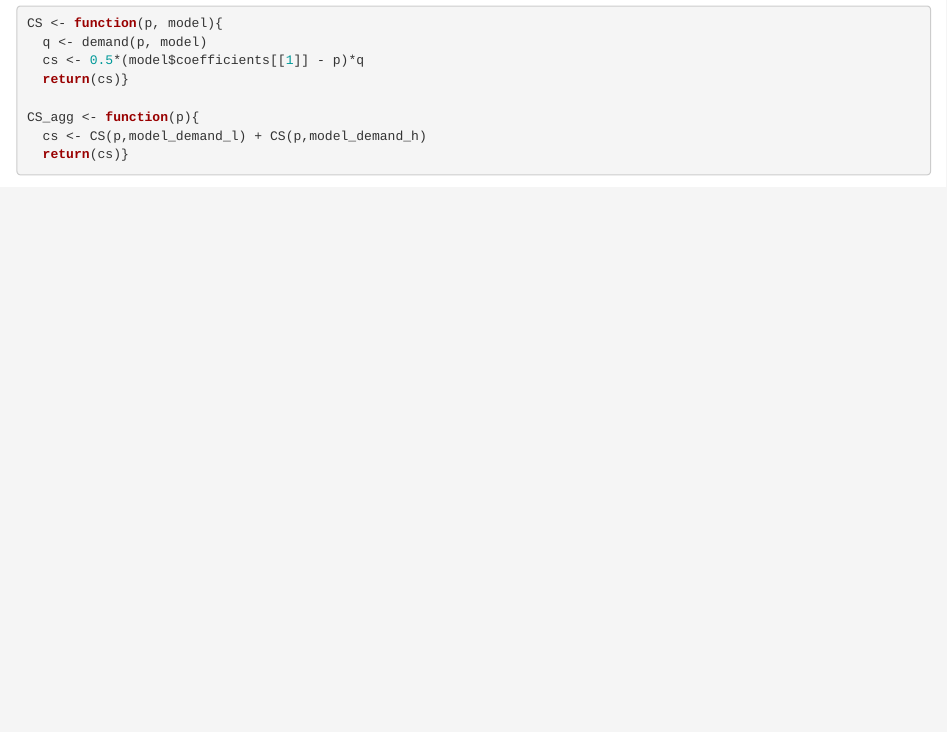
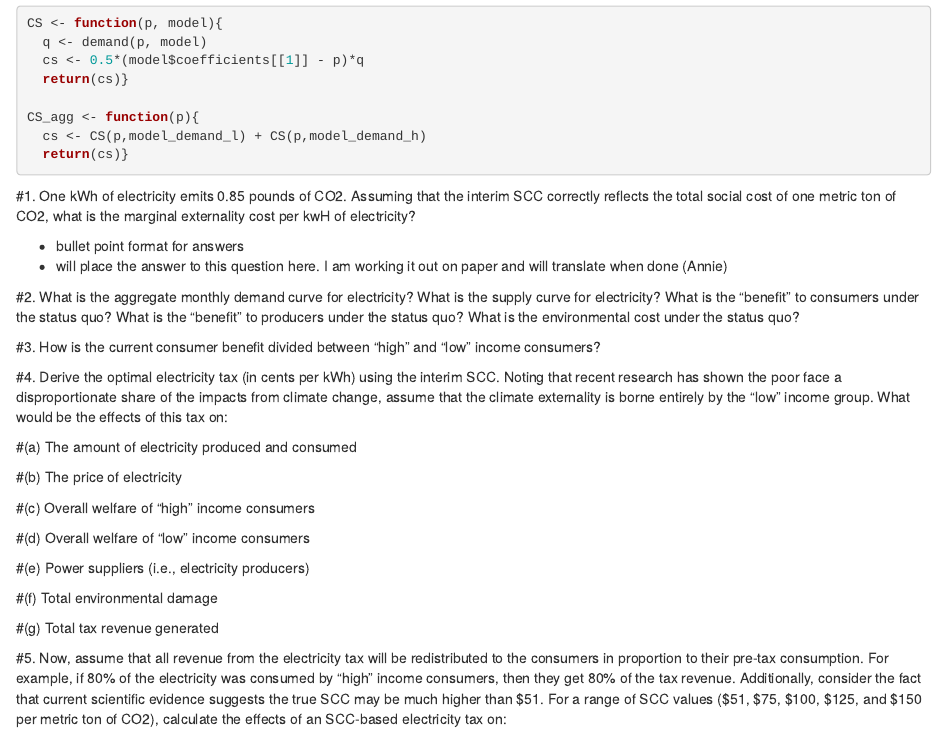
Before and after one commit to anniecombs/ESM_204_Assignment_3, an R Markdown document (ESM_204_Assignment_3.Rmd): the page in a window 1100 px wide, from 2500 px down. Rendered offline with R 4.5, knitr and Pandoc, with nearby package versions; column names are cleaned by a stand-in for the janitor package.

Commit message:
added Rmd and put in placeholders for #1 text

```diff
--- a/ESM_204_Assignment_3.Rmd
+++ b/ESM_204_Assignment_3.Rmd
@@ -75,6 +75,9 @@
 
 #1. One kWh of electricity emits 0.85 pounds of CO2. Assuming that the interim SCC correctly reflects the total social cost of one metric ton of CO2, what is the marginal externality cost per kwH of electricity?
 
+- bullet point format for answers
+- will place the answer to this question here. I am working it out on paper and will translate when done (Annie)
+
 #2. What is the aggregate monthly demand curve for electricity? What is the supply curve for electricity? What is the “benefit” to consumers under the status quo? What is the “benefit” to producers under the status quo? What is the environmental cost under the status quo?
 
 #3. How is the current consumer benefit divided between “high” and “low” income consumers?
```
Also changed, not shown: ESM_204_Assignment_3.html (added).
